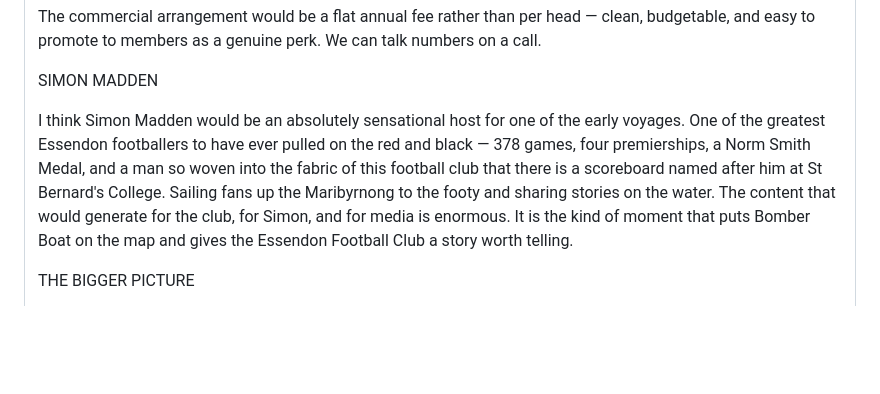
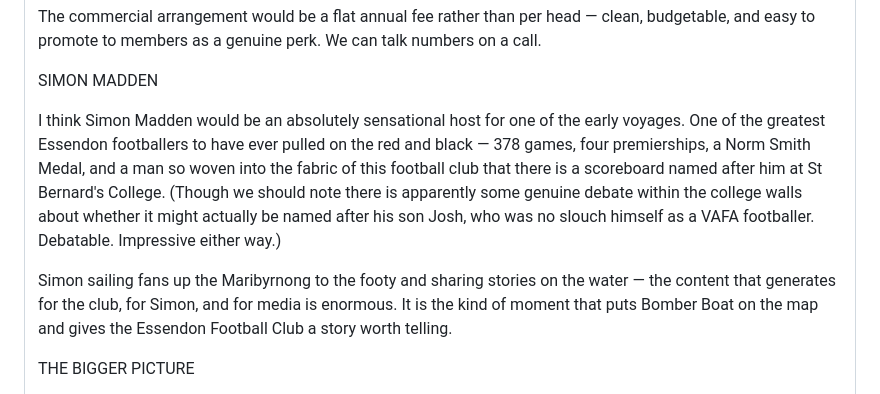
Before and after one commit to PaddyGallivan/bomber-boat, a Markdown page: docs/bb-efc-partnership-email.md, the part around the change. Drawn GitHub-style; blank space fills up the shorter version.

Commit message:
EFC email v6 — Josh Madden scoreboard gag

```diff
--- a/docs/bb-efc-partnership-email.md
+++ b/docs/bb-efc-partnership-email.md
@@ -24,7 +24,8 @@
 <p>The commercial arrangement would be a flat annual fee rather than per head &#8212; clean, budgetable, and easy to promote to members as a genuine perk. We can talk numbers on a call.</p>
 
 <p style="color:#C8102E;font-weight:bold;margin-bottom:4px;">SIMON MADDEN</p>
-<p>I think Simon Madden would be an absolutely sensational host for one of the early voyages. One of the greatest Essendon footballers to have ever pulled on the red and black &#8212; 378 games, four premierships, a Norm Smith Medal, and a man so woven into the fabric of this football club that there is a scoreboard named after him at St Bernard&#39;s College. Sailing fans up the Maribyrnong to the footy and sharing stories on the water. The content that would generate for the club, for Simon, and for media is enormous. It is the kind of moment that puts Bomber Boat on the map and gives the Essendon Football Club a story worth telling.</p>
+<p>I think Simon Madden would be an absolutely sensational host for one of the early voyages. One of the greatest Essendon footballers to have ever pulled on the red and black &#8212; 378 games, four premierships, a Norm Smith Medal, and a man so woven into the fabric of this football club that there is a scoreboard named after him at St Bernard&#39;s College. (Though we should note there is apparently some genuine debate within the college walls about whether it might actually be named after his son Josh, who was no slouch himself as a VAFA footballer. Debatable. Impressive either way.)</p>
+<p>Simon sailing fans up the Maribyrnong to the footy and sharing stories on the water &#8212; the content that generates for the club, for Simon, and for media is enormous. It is the kind of moment that puts Bomber Boat on the map and gives the Essendon Football Club a story worth telling.</p>
 
 <p style="color:#C8102E;font-weight:bold;margin-bottom:4px;">THE BIGGER PICTURE</p>
 <p>The vision is a boat experience for every AFL club in the country. We are already building that out. Getting the Essendon Football Club deeply involved early &#8212; as a partner rather than just a passenger &#8212; is an opportunity to shape what this becomes.</p>
```
